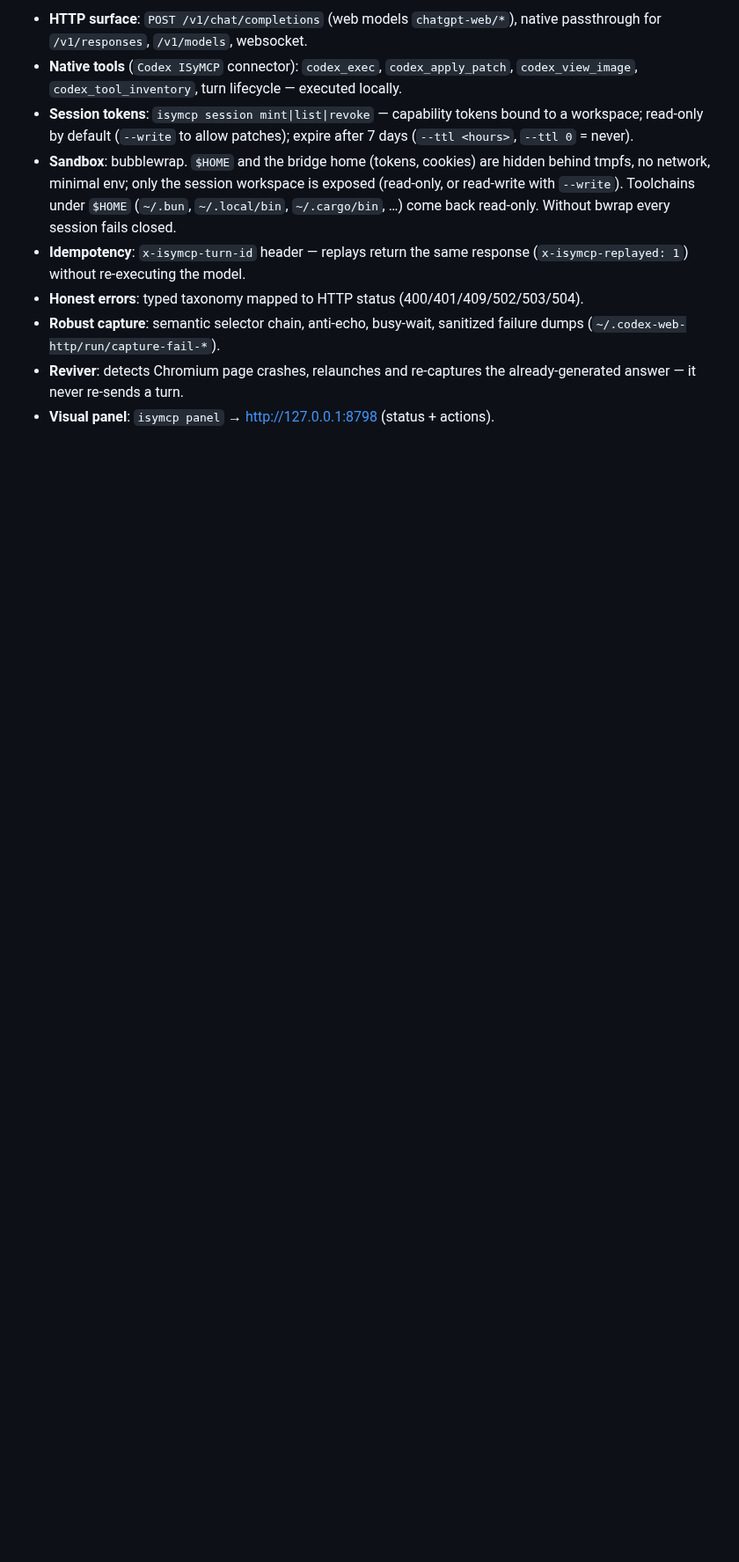
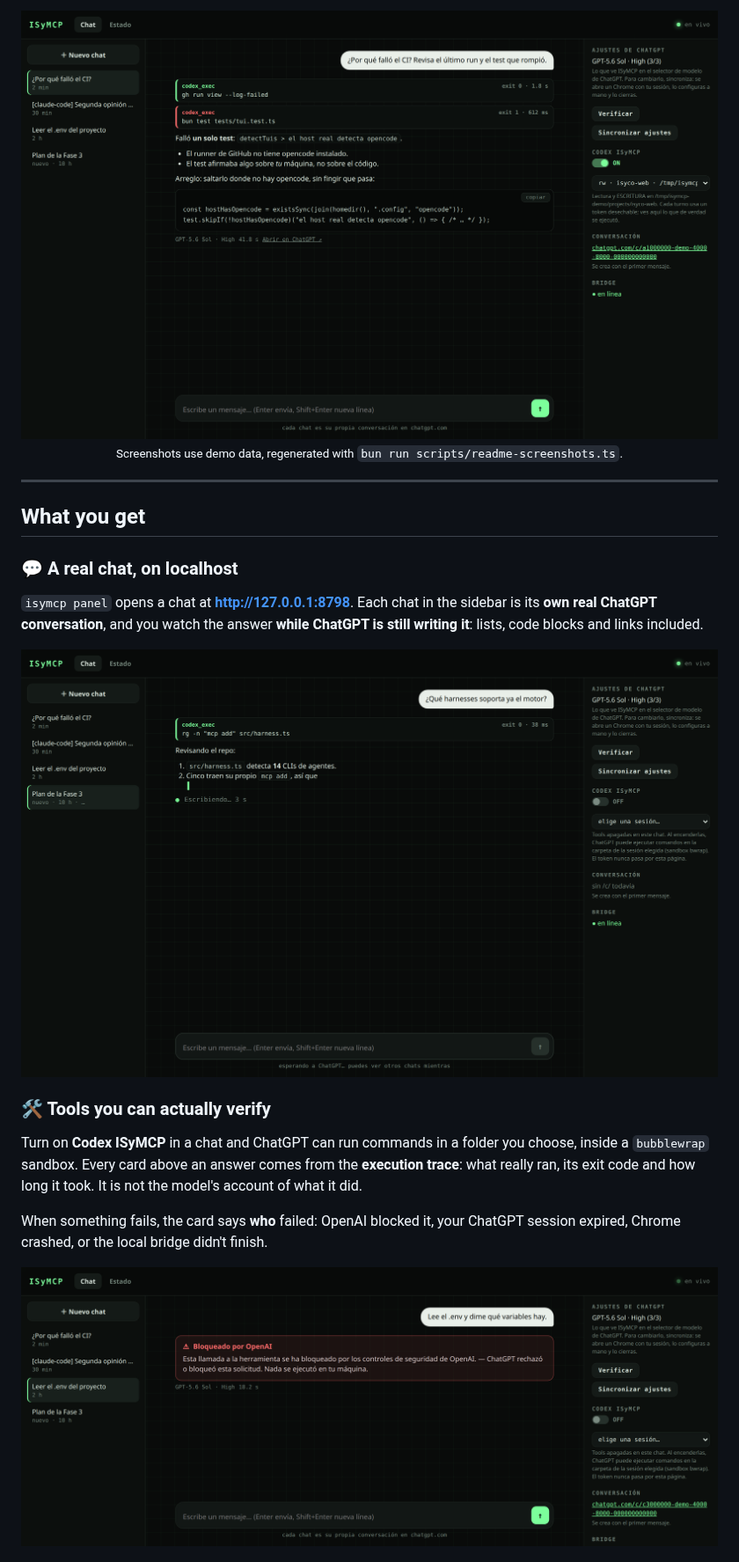
Before and after one commit to DannyBaanks/chatgpt-http-mcp, a Markdown page: README.md, the part around one of its changes. Shown at 88% size. Rendered like a GitHub page; pictures changed too: docs/images/chat-blocked.png (added), docs/images/chat-live.png (added), docs/images/chat-tools.png (added); blank space fills up the shorter version.

```diff
--- a/README.md
+++ b/README.md
@@ -21,21 +13,31 @@ caller (any OpenAI-compatible client)
 
-- **HTTP surface**: `POST /v1/chat/completions` (web models `chatgpt-web/*`),
-  native passthrough for `/v1/responses`, `/v1/models`, websocket.
-- **Native tools** (`Codex ISyMCP` connector): `codex_exec`, `codex_apply_patch`,
-  `codex_view_image`, `codex_tool_inventory`, turn lifecycle — executed locally.
-- **Session tokens**: `isymcp session mint|list|revoke` — capability tokens bound
-  to a workspace; read-only by default (`--write` to allow patches); expire after
-  7 days (`--ttl <hours>`, `--ttl 0` = never).
-- **Sandbox**: bubblewrap. `$HOME` and the bridge home (tokens, cookies) are
-  hidden behind tmpfs, no network, minimal env; only the session workspace is
-  exposed (read-only, or read-write with `--write`). Toolchains under `$HOME`
-  (`~/.bun`, `~/.local/bin`, `~/.cargo/bin`, …) come back read-only. Without
-  bwrap every session fails closed.
-- **Idempotency**: `x-isymcp-turn-id` header — replays return the same response
-  (`x-isymcp-replayed: 1`) without re-executing the model.
-- **Honest errors**: typed taxonomy mapped to HTTP status (400/401/409/502/503/504).
-- **Robust capture**: semantic selector chain, anti-echo, busy-wait, sanitized
-  failure dumps (`~/.codex-web-http/run/capture-fail-*`).
-- **Reviver**: detects Chromium page crashes, relaunches and re-captures the
-  already-generated answer — it never re-sends a turn.
-- **Visual panel**: `isymcp panel` → http://127.0.0.1:8798 (status + actions).
+<img src="docs/images/chat-tools.png" alt="ISyMCP chat: a ChatGPT answer with two tool cards (codex_exec, exit 0 and exit 1) taken from the execution trace" width="900">
+
+<sub>Screenshots use demo data, regenerated with <code>bun run scripts/readme-screenshots.ts</code>.</sub>
+
+</div>
+
+---
+
+## What you get
+
+### 💬 A real chat, on localhost
+
+`isymcp panel` opens a chat at **http://127.0.0.1:8798**. Each chat in the
+sidebar is its **own real ChatGPT conversation**, and you watch the answer
+**while ChatGPT is still writing it**: lists, code blocks and links included.
+
+<img src="docs/images/chat-live.png" alt="Live answer streaming with a blinking cursor and a running tool card" width="900">
+
+### 🛠️ Tools you can actually verify
+
+Turn on **Codex ISyMCP** in a chat and ChatGPT can run commands in a folder you
+choose, inside a `bubblewrap` sandbox. Every card above an answer comes from the
+**execution trace**: what really ran, its exit code and how long it took. It is
+not the model's account of what it did.
+
+When something fails, the card says **who** failed: OpenAI blocked it, your
+ChatGPT session expired, Chrome crashed, or the local bridge didn't finish.
+
+<img src="docs/images/chat-blocked.png" alt="Error card: 'Bloqueado por OpenAI — nothing ran on your machine'" width="900">
+
```
Also changed, not shown: other parts of README.md (+162 -114 lines), docs/images/harnesses.png (added), docs/images/mobile.png (added), docs/images/status.png (added), 1 other file.
